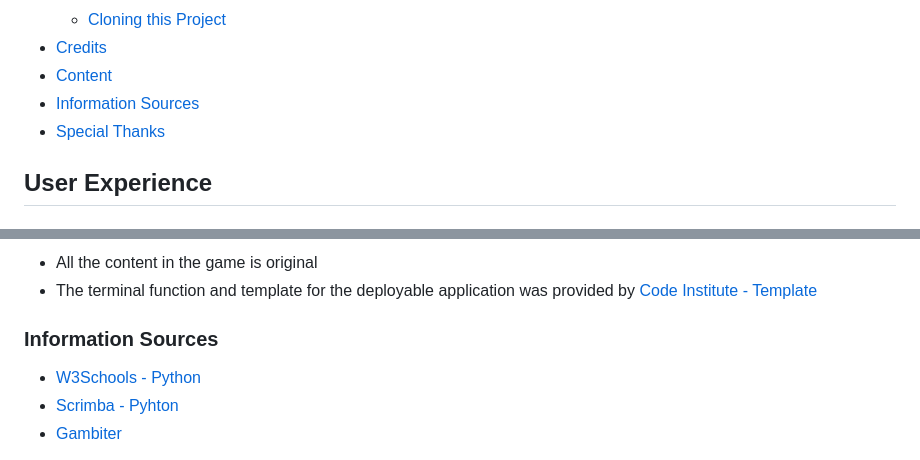
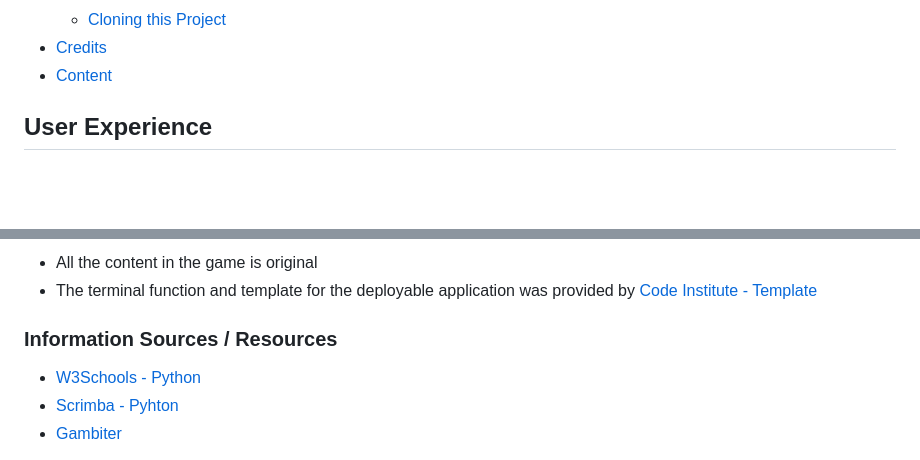
Before and after one commit to JamieTrev/hangman, a Markdown page: README.md, 2 parts joined by grey strips. Drawn GitHub-style; blank space fills up the shorter version.

Commit message:
Force push

```diff
--- a/README.md
+++ b/README.md
@@ -37,8 +37,6 @@ Hangman is a Python terminal game, which runs in the Code Institute mock termina
     * [Cloning this Project](#cloning-this-project)
 * [Credits](#credits)
 * [Content](#content)
-* [Information Sources](#information-sources)
-* [Special Thanks](#special-thanks)
 
 ## User Experience
 ### User Stories
@@ -221,7 +219,7 @@ I contacted student care and tutor assistance to rectify this issue and create a
 * All the content in the game is original
 * The terminal function and template for the deployable application was provided by [Code Institute - Template](https://github.com/Code-Institute-Org/python-essentials-template)
 
-### Information Sources
+### Information Sources / Resources
 
 * [W3Schools - Python](https://www.w3schools.com/python/)
 * [Scrimba - Pyhton](https://scrimba.com/learn/python)
```
